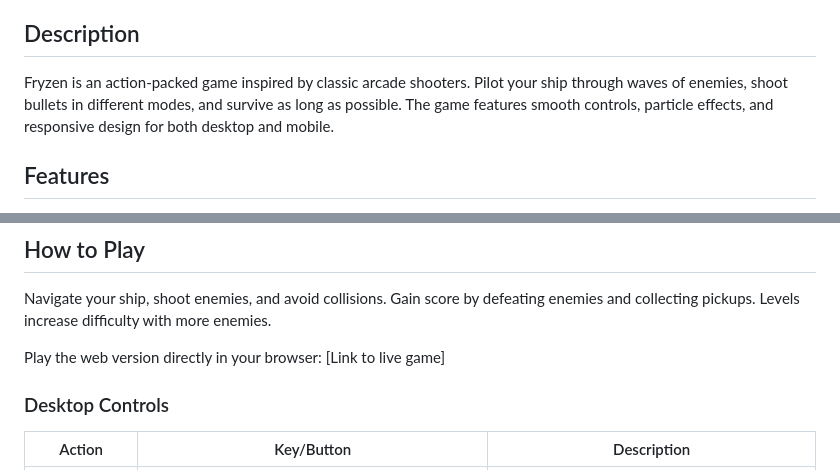
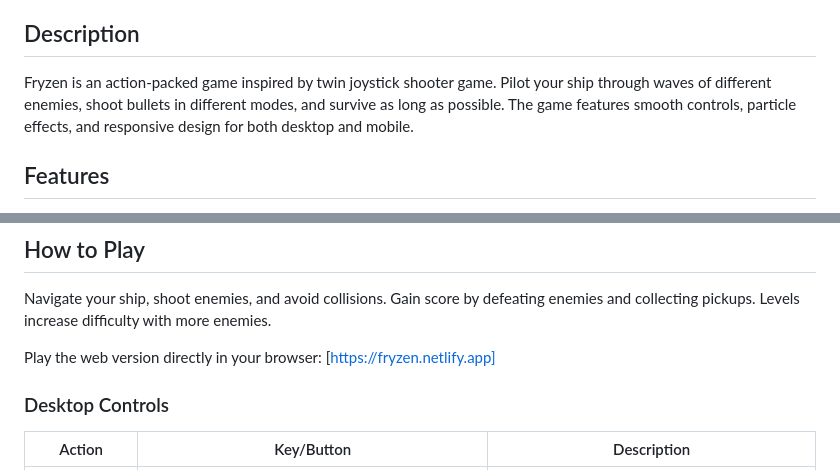
Before and after one commit to flasherxgapple/fryzen, a Markdown page: README.md, 2 parts joined by grey strips. GitHub-like rendering.

```diff
--- a/README.md
+++ b/README.md
@@ -4,7 +4,7 @@ A fast-paced, retro-style shoot 'em up game where you control a diamond-shaped s
 
 ## Description
 
-Fryzen is an action-packed game inspired by classic arcade shooters. Pilot your ship through waves of enemies, shoot bullets in different modes, and survive as long as possible. The game features smooth controls, particle effects, and responsive design for both desktop and mobile.
+Fryzen is an action-packed game inspired by twin joystick shooter game. Pilot your ship through waves of different enemies, shoot bullets in different modes, and survive as long as possible. The game features smooth controls, particle effects, and responsive design for both desktop and mobile.
 
 ## Features
 
@@ -23,7 +23,7 @@ Fryzen is an action-packed game inspired by classic arcade shooters. Pilot your
 
 Navigate your ship, shoot enemies, and avoid collisions. Gain score by defeating enemies and collecting pickups. Levels increase difficulty with more enemies.
 
-Play the web version directly in your browser: [Link to live game]
+Play the web version directly in your browser: [https://fryzen.netlify.app]
 
 ### Desktop Controls
 
```
